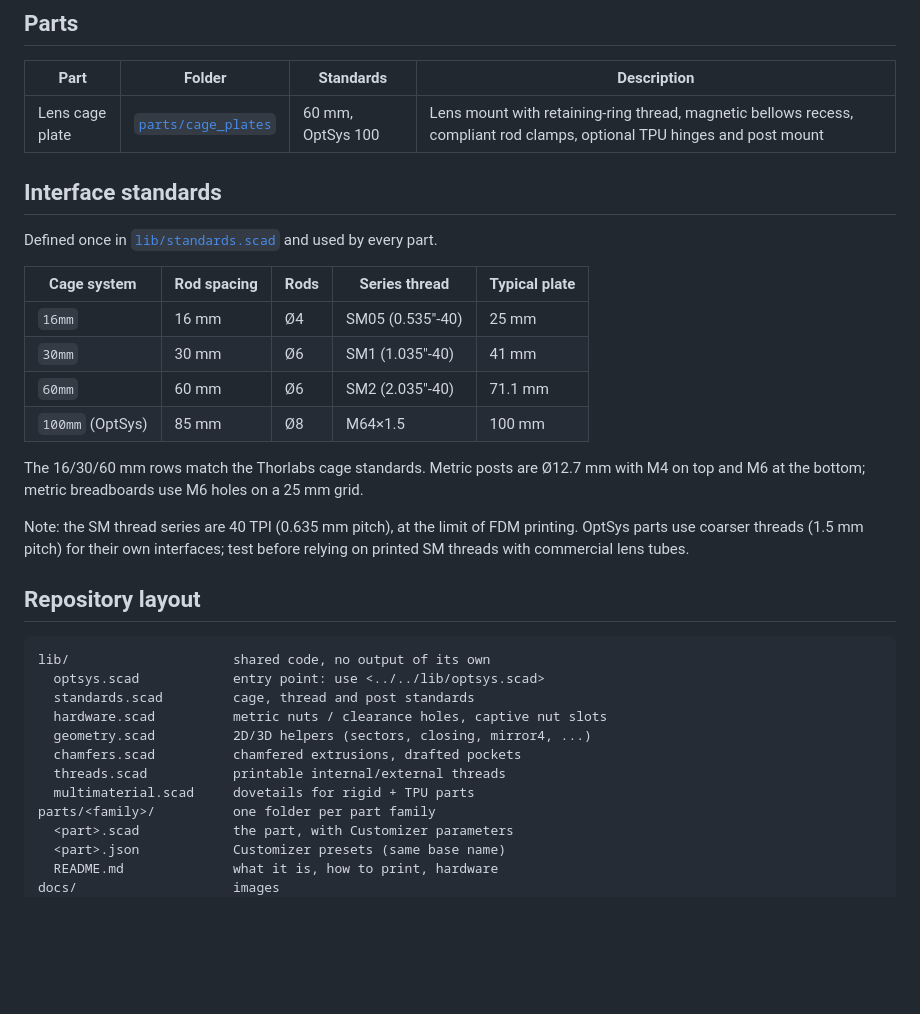
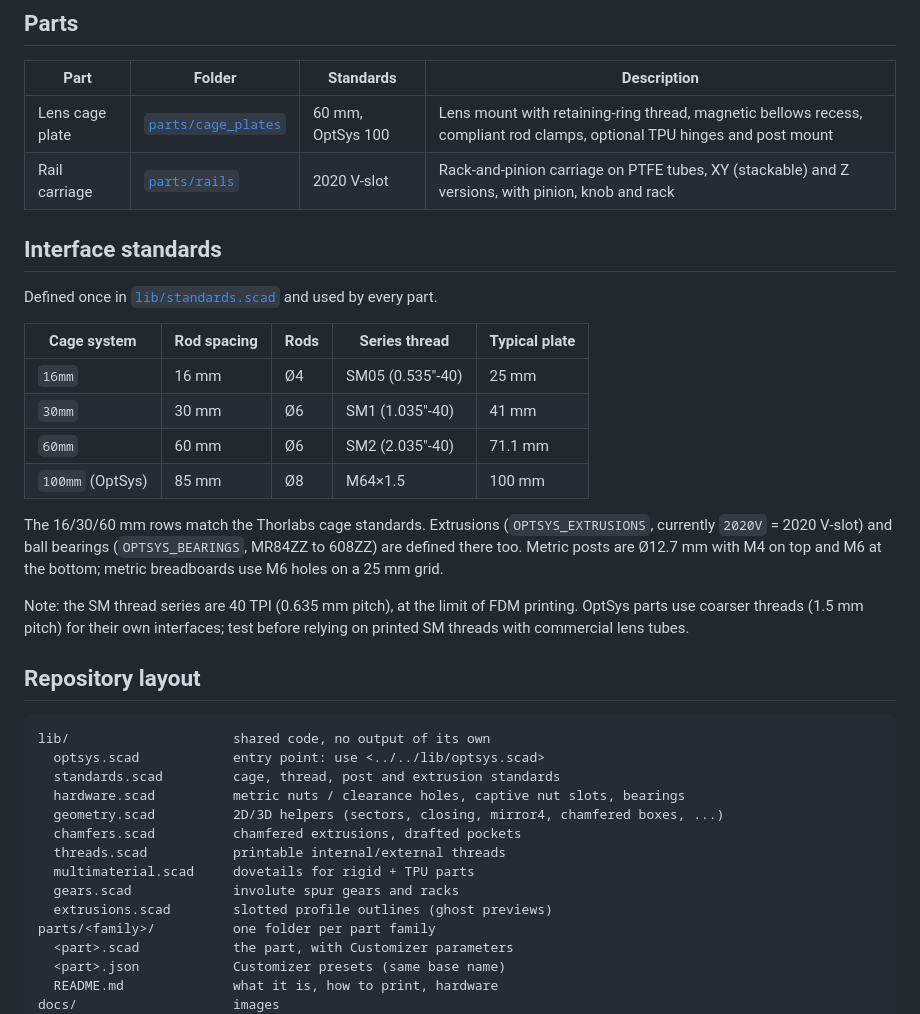
Before and after one commit to trippas/OptSys, a Markdown page: README.md, the part around the change. Rendered like a GitHub page; blank space fills up the shorter version.

````diff
--- a/README.md
+++ b/README.md
@@ -9,6 +9,7 @@ A family of parametric, 3D-printable optomechanical parts written in OpenSCAD, o
 | Part | Folder | Standards | Description |
 |---|---|---|---|
 | Lens cage plate | [`parts/cage_plates`](parts/cage_plates/README.md) | 60 mm, OptSys 100 | Lens mount with retaining-ring thread, magnetic bellows recess, compliant rod clamps, optional TPU hinges and post mount |
+| Rail carriage | [`parts/rails`](parts/rails/README.md) | 2020 V-slot | Rack-and-pinion carriage on PTFE tubes, XY (stackable) and Z versions, with pinion, knob and rack |
 
 ## Interface standards
 
@@ -21,7 +22,7 @@ Defined once in [`lib/standards.scad`](lib/standards.scad) and used by every par
 | `60mm` | 60 mm | Ø6 | SM2 (2.035"-40) | 71.1 mm |
 | `100mm` (OptSys) | 85 mm | Ø8 | M64×1.5 | 100 mm |
 
-The 16/30/60 mm rows match the Thorlabs cage standards. Metric posts are Ø12.7 mm with M4 on top and M6 at the bottom; metric breadboards use M6 holes on a 25 mm grid.
+The 16/30/60 mm rows match the Thorlabs cage standards. Extrusions (`OPTSYS_EXTRUSIONS`, currently `2020V` = 2020 V-slot) and ball bearings (`OPTSYS_BEARINGS`, MR84ZZ to 608ZZ) are defined there too. Metric posts are Ø12.7 mm with M4 on top and M6 at the bottom; metric breadboards use M6 holes on a 25 mm grid.
 
 Note: the SM thread series are 40 TPI (0.635 mm pitch), at the limit of FDM printing. OptSys parts use coarser threads (1.5 mm pitch) for their own interfaces; test before relying on printed SM threads with commercial lens tubes.
 
@@ -30,12 +31,14 @@ Note: the SM thread series are 40 TPI (0.635 mm pitch), at the limit of FDM prin
 ```
 lib/                     shared code, no output of its own
   optsys.scad            entry point: use <../../lib/optsys.scad>
-  standards.scad         cage, thread and post standards
-  hardware.scad          metric nuts / clearance holes, captive nut slots
-  geometry.scad          2D/3D helpers (sectors, closing, mirror4, ...)
+  standards.scad         cage, thread, post and extrusion standards
+  hardware.scad          metric nuts / clearance holes, captive nut slots, bearings
+  geometry.scad          2D/3D helpers (sectors, closing, mirror4, chamfered boxes, ...)
   chamfers.scad          chamfered extrusions, drafted pockets
   threads.scad           printable internal/external threads
   multimaterial.scad     dovetails for rigid + TPU parts
+  gears.scad             involute spur gears and racks
+  extrusions.scad        slotted profile outlines (ghost previews)
 parts/<family>/          one folder per part family
   <part>.scad            the part, with Customizer parameters
   <part>.json            Customizer presets (same base name)
````
Also changed, not shown: parts/rails/README.md (added, +62 -0 lines), docs/rail_carriage.png (added), 8 other files.
